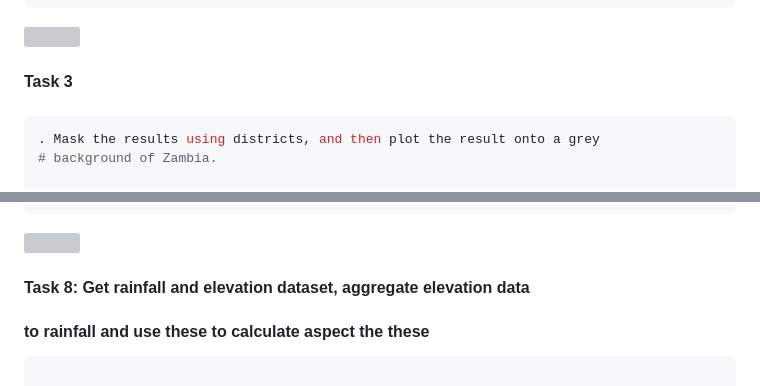
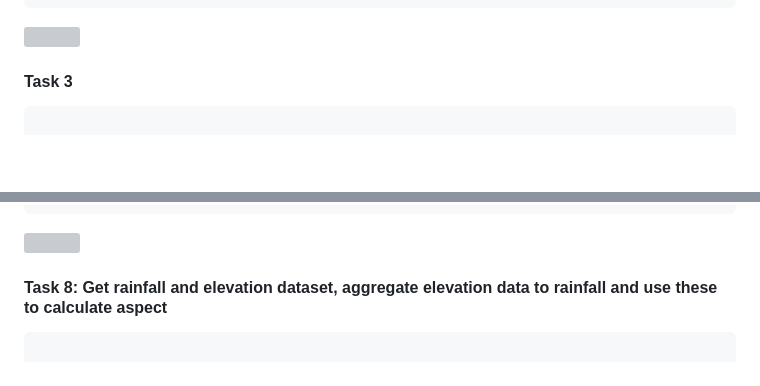
Before and after one commit to aakansobe/addysage, a Markdown page: GeospatialAnalysisWithR/Raster-Spatial-analysis.md, 2 parts joined by grey strips. Rendered like a GitHub page; blank space fills up the shorter version; grey boxes are pictures that could not be loaded.

````diff
--- a/GeospatialAnalysisWithR/Raster-Spatial-analysis.md
+++ b/GeospatialAnalysisWithR/Raster-Spatial-analysis.md
@@ -185,11 +185,8 @@ plot(s2poly$geometry, add = TRUE)
 <img src="figure-gfm/unnamed-chunk-2-1.png" style="display: block; margin: auto;" />
 
 #### Task 3
-####
 
 ``` r
-. Mask the results using districts, and then plot the result onto a grey
-# background of Zambia.
 
 # create new grid from the extent of districts, with resolution of 0.5°
 # & assign all cells a value of 1
@@ -363,8 +359,7 @@ legend(x = "bottomright", legend = round(z$mean),
 <img src="figure-gfm/unnamed-chunk-7-1.png" style="display: block; margin: auto;" />
 
 
-#### Task 8: Get rainfall and elevation dataset, aggregate elevation data
-#### to rainfall and use these to calculate aspect the these
+#### Task 8: Get rainfall and elevation dataset, aggregate elevation data to rainfall and use these to calculate aspect
 
 ``` r
 
````
Also changed, not shown: other parts of GeospatialAnalysisWithR/Raster-Spatial-analysis.md (+2 -5 lines).
